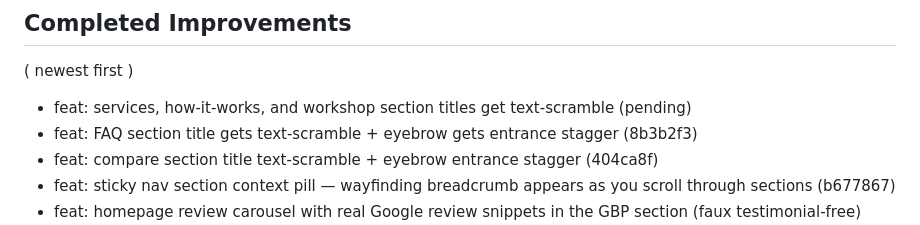
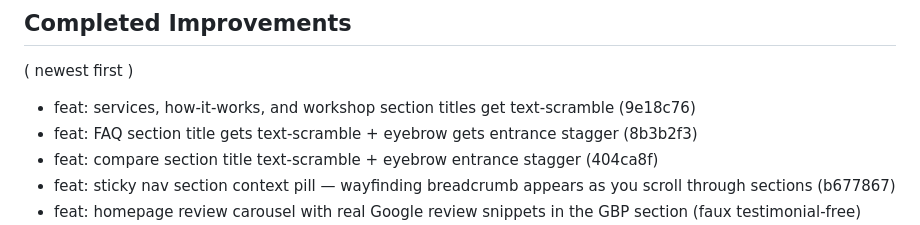
Before and after one commit to Mangomangoman1/HDRNewV2, a Markdown page: .improvement-manifest.md, the part around the change. GitHub-like rendering.

Commit message:
chore: update manifest with text-scramble SHA

```diff
--- a/.improvement-manifest.md
+++ b/.improvement-manifest.md
@@ -5,7 +5,7 @@
 
 ## Completed Improvements
 ( newest first )
-- feat: services, how-it-works, and workshop section titles get text-scramble (pending)
+- feat: services, how-it-works, and workshop section titles get text-scramble (9e18c76)
 - feat: FAQ section title gets text-scramble + eyebrow gets entrance stagger (8b3b2f3)
 - feat: compare section title text-scramble + eyebrow entrance stagger (404ca8f)
 - feat: sticky nav section context pill — wayfinding breadcrumb appears as you scroll through sections (b677867)
```
